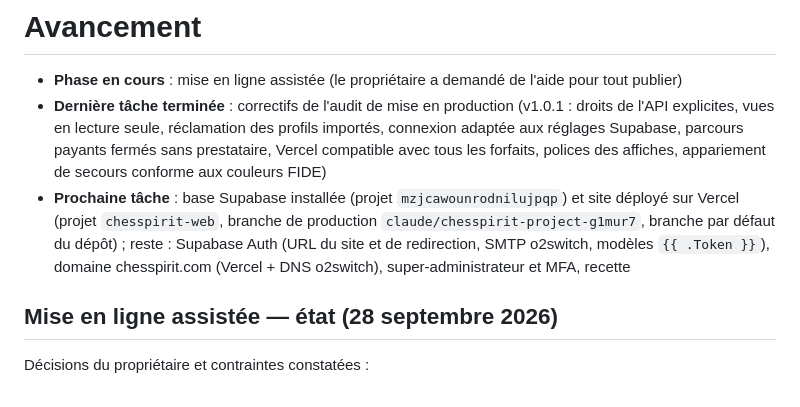
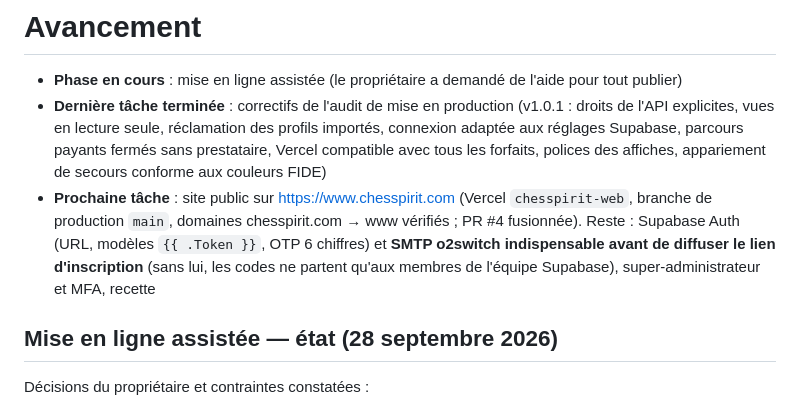
Before and after one commit to Frejustedev/Chesspirit, a Markdown page: PROGRESS.md, the part around the change. GitHub-like rendering.

Commit message:
docs: état de la mise en ligne (domaine, branche de production main)
Co-Authored-By: Claude Opus 5.5 <noreply@anthropic.com>
Claude-Session: https://claude.ai/code/session_01MUo8BFSejJJ2UtdKp1NZ9A

```diff
--- a/PROGRESS.md
+++ b/PROGRESS.md
@@ -2,7 +2,7 @@
 
 - **Phase en cours** : mise en ligne assistée (le propriétaire a demandé de l'aide pour tout publier)
 - **Dernière tâche terminée** : correctifs de l'audit de mise en production (v1.0.1 : droits de l'API explicites, vues en lecture seule, réclamation des profils importés, connexion adaptée aux réglages Supabase, parcours payants fermés sans prestataire, Vercel compatible avec tous les forfaits, polices des affiches, appariement de secours conforme aux couleurs FIDE)
-- **Prochaine tâche** : base Supabase installée (projet `mzjcawounrodnilujpqp`) et site déployé sur Vercel (projet `chesspirit-web`, branche de production `claude/chesspirit-project-g1mur7`, branche par défaut du dépôt) ; reste : Supabase Auth (URL du site et de redirection, SMTP o2switch, modèles `{{ .Token }}`), domaine chesspirit.com (Vercel + DNS o2switch), super-administrateur et MFA, recette
+- **Prochaine tâche** : site public sur https://www.chesspirit.com (Vercel `chesspirit-web`, branche de production `main`, domaines chesspirit.com → www vérifiés ; PR #4 fusionnée). Reste : Supabase Auth (URL, modèles `{{ .Token }}`, OTP 6 chiffres) et **SMTP o2switch indispensable avant de diffuser le lien d'inscription** (sans lui, les codes ne partent qu'aux membres de l'équipe Supabase), super-administrateur et MFA, recette
 
 ## Mise en ligne assistée — état (28 septembre 2026)
 
```
